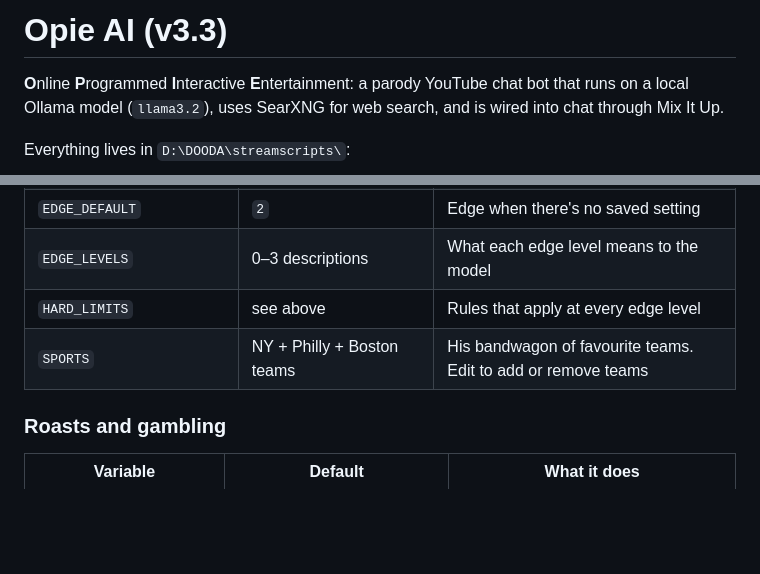
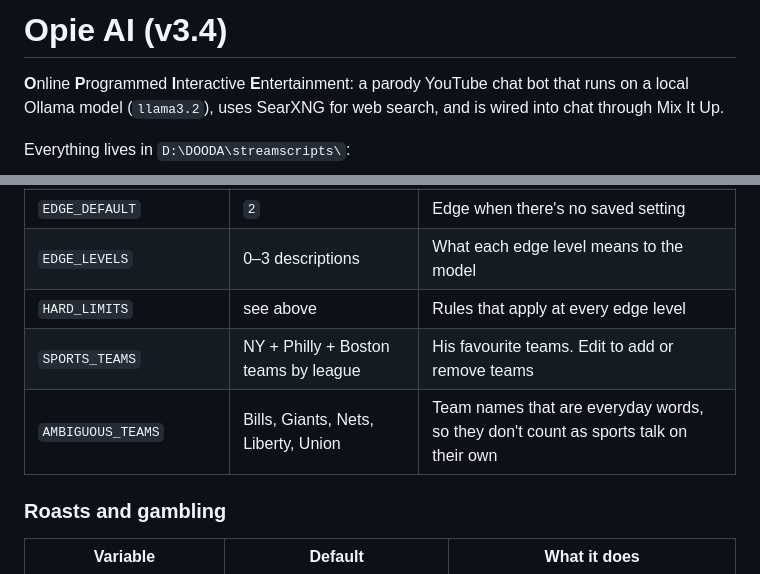
Before and after one commit to gitspicy/instapoke, a Markdown page: opie-ai/README.md, 2 parts joined by grey strips. Drawn GitHub-style; blank space fills up the shorter version.

Commit message:
Opie README: sports settings

```diff
--- a/opie-ai/README.md
+++ b/opie-ai/README.md
@@ -1,4 +1,4 @@
-# Opie AI (v3.3)
+# Opie AI (v3.4)
 
 **O**nline **P**rogrammed **I**nteractive **E**ntertainment: a parody YouTube chat bot that runs on a local
 Ollama model (`llama3.2`), uses SearXNG for web search, and is wired into chat through Mix It Up.
@@ -175,7 +175,8 @@ python ask.py --status "" ""
 | `EDGE_DEFAULT` | `2` | Edge when there's no saved setting |
 | `EDGE_LEVELS` | 0–3 descriptions | What each edge level means to the model |
 | `HARD_LIMITS` | see above | Rules that apply at every edge level |
-| `SPORTS` | NY + Philly + Boston teams | His bandwagon of favourite teams. Edit to add or remove teams |
+| `SPORTS_TEAMS` | NY + Philly + Boston teams by league | His favourite teams. Edit to add or remove teams |
+| `AMBIGUOUS_TEAMS` | Bills, Giants, Nets, Liberty, Union | Team names that are everyday words, so they don't count as sports talk on their own |
 
 ### Roasts and gambling
 | Variable | Default | What it does |
```
